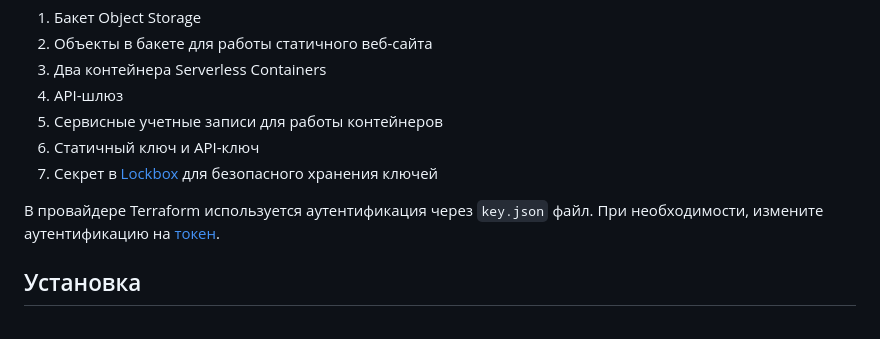
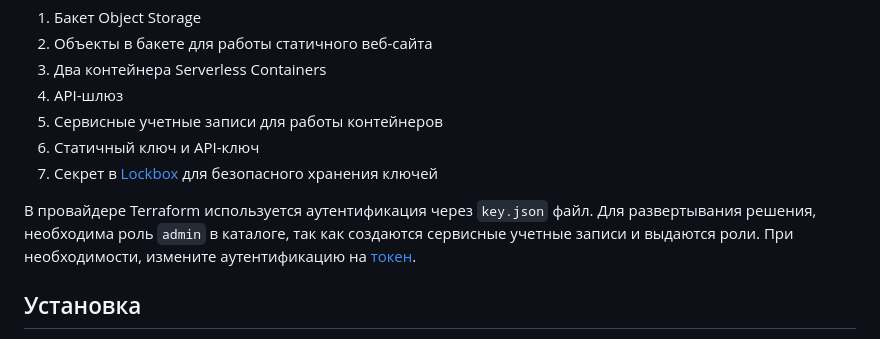
Before and after one commit to yandex-cloud-examples/yc-speechkit-web-ui, a Markdown page: README.md, the part around the change. GitHub-like rendering.

```diff
--- a/README.md
+++ b/README.md
@@ -36,7 +36,7 @@
 5. Статичный ключ и API-ключ
 7. Секрет в [Lockbox](https://cloud.yandex.ru/services/lockbox) для безопасного хранения ключей
 
-В провайдере Terraform используется аутентификация через `key.json` файл.
+В провайдере Terraform используется аутентификация через `key.json` файл. Для развертывания решения, необходима роль `admin` в каталоге, так как создаются сервисные учетные записи и выдаются роли.
 При необходимости, измените аутентификацию на [токен](https://cloud.yandex.ru/ru/docs/iam/concepts/authorization/iam-token).
 
 ## Установка
```
